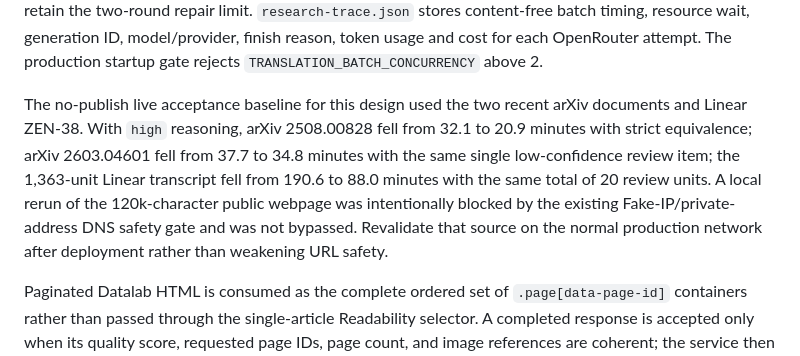
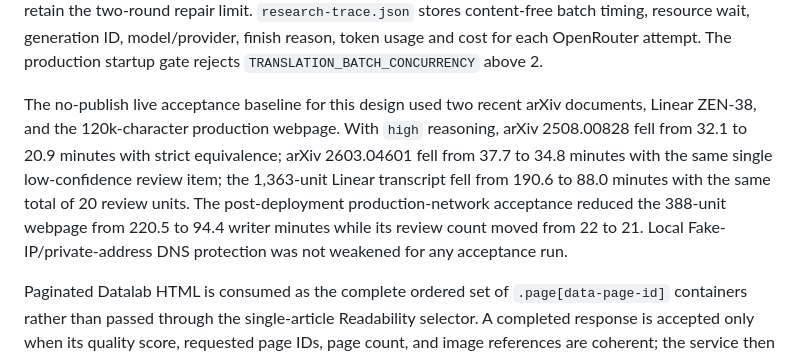
Before and after one commit to zen-tradings/internal-marketing-agent, a Markdown page: deploy/README.md, the part around the change. Rendered like a GitHub page.

Commit message:
docs: record translation acceptance results

```diff
--- a/deploy/README.md
+++ b/deploy/README.md
@@ -165,7 +165,7 @@ service environment, never in the repository.
 
 Translation inference is remote and I/O-bound. A single long translation runs at most two independent batches while the global OpenRouter gate remains fixed at two across the process. Keep translation reasoning at `high`: live A/B acceptance on the same paper found that `low` and `medium` reduced latency but introduced truncated blocks, while `high` retained strict equivalence. Short fragmented sources adapt from 24 to 48 items per batch without exceeding 8,000 source characters. Low-confidence numeric-format warnings go directly to review instead of consuming two repair calls; explicit numeric/token differences retain the two-round repair limit. `research-trace.json` stores content-free batch timing, resource wait, generation ID, model/provider, finish reason, token usage and cost for each OpenRouter attempt. The production startup gate rejects `TRANSLATION_BATCH_CONCURRENCY` above 2.
 
-The no-publish live acceptance baseline for this design used the two recent arXiv documents and Linear ZEN-38. With `high` reasoning, arXiv 2508.00828 fell from 32.1 to 20.9 minutes with strict equivalence; arXiv 2603.04601 fell from 37.7 to 34.8 minutes with the same single low-confidence review item; the 1,363-unit Linear transcript fell from 190.6 to 88.0 minutes with the same total of 20 review units. A local rerun of the 120k-character public webpage was intentionally blocked by the existing Fake-IP/private-address DNS safety gate and was not bypassed. Revalidate that source on the normal production network after deployment rather than weakening URL safety.
+The no-publish live acceptance baseline for this design used two recent arXiv documents, Linear ZEN-38, and the 120k-character production webpage. With `high` reasoning, arXiv 2508.00828 fell from 32.1 to 20.9 minutes with strict equivalence; arXiv 2603.04601 fell from 37.7 to 34.8 minutes with the same single low-confidence review item; the 1,363-unit Linear transcript fell from 190.6 to 88.0 minutes with the same total of 20 review units. The post-deployment production-network acceptance reduced the 388-unit webpage from 220.5 to 94.4 writer minutes while its review count moved from 22 to 21. Local Fake-IP/private-address DNS protection was not weakened for any acceptance run.
 
 Paginated Datalab HTML is consumed as the complete ordered set of
 `.page[data-page-id]` containers rather than passed through the single-article
```
